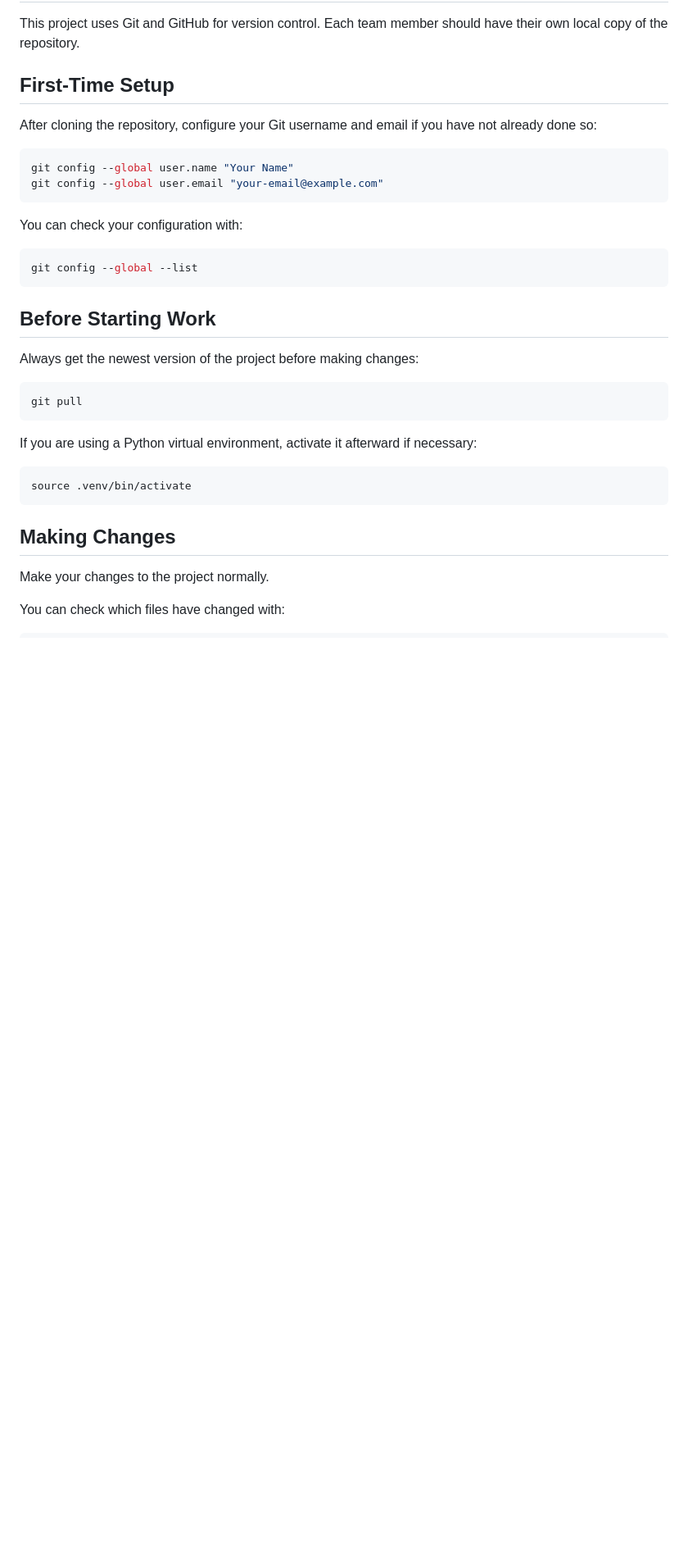
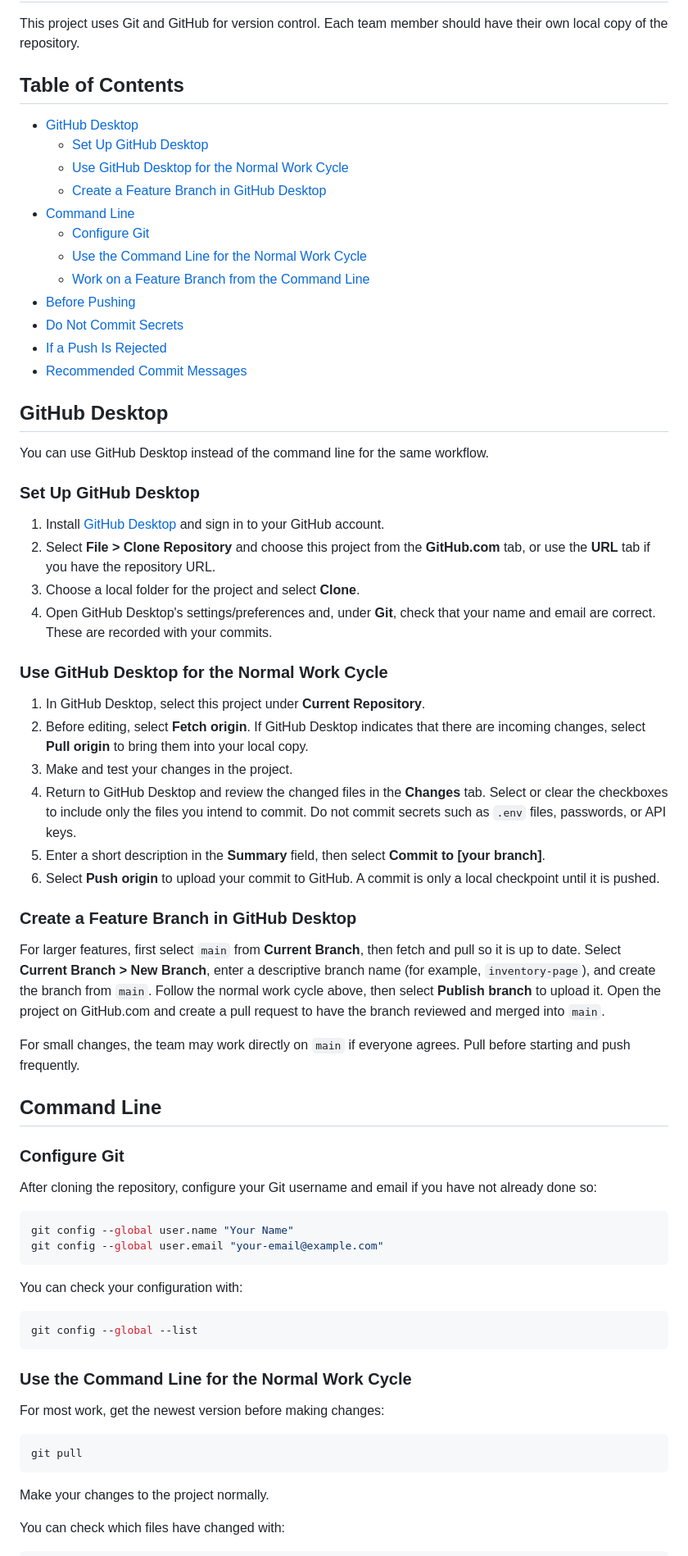
Before and after one commit to xxllxxllxxll-440/SE-353-Project, a Markdown page: Doc/Git Workflow.md, the part around one of its changes. Shown at 82% size. GitHub-like rendering; blank space fills up the shorter version.

Commit message:
Added GitHub Desktop to Git Workflow

````diff
--- a/Doc/Git Workflow.md
+++ b/Doc/Git Workflow.md
@@ -2,7 +2,50 @@
 
 This project uses Git and GitHub for version control. Each team member should have their own local copy of the repository.
 
-## First-Time Setup
+## Table of Contents
+
+- [GitHub Desktop](#github-desktop)
+  - [Set Up GitHub Desktop](#set-up-github-desktop)
+  - [Use GitHub Desktop for the Normal Work Cycle](#use-github-desktop-for-the-normal-work-cycle)
+  - [Create a Feature Branch in GitHub Desktop](#create-a-feature-branch-in-github-desktop)
+- [Command Line](#command-line)
+  - [Configure Git](#configure-git)
+  - [Use the Command Line for the Normal Work Cycle](#use-the-command-line-for-the-normal-work-cycle)
+  - [Work on a Feature Branch from the Command Line](#work-on-a-feature-branch-from-the-command-line)
+- [Before Pushing](#before-pushing)
+- [Do Not Commit Secrets](#do-not-commit-secrets)
+- [If a Push Is Rejected](#if-a-push-is-rejected)
+- [Recommended Commit Messages](#recommended-commit-messages)
+
+## GitHub Desktop
+
+You can use GitHub Desktop instead of the command line for the same workflow.
+
+### Set Up GitHub Desktop
+
+1. Install [GitHub Desktop](https://desktop.github.com/) and sign in to your GitHub account.
+2. Select **File > Clone Repository** and choose this project from the **GitHub.com** tab, or use the **URL** tab if you have the repository URL.
+3. Choose a local folder for the project and select **Clone**.
+4. Open GitHub Desktop's settings/preferences and, under **Git**, check that your name and email are correct. These are recorded with your commits.
+
+### Use GitHub Desktop for the Normal Work Cycle
+
+1. In GitHub Desktop, select this project under **Current Repository**.
+2. Before editing, select **Fetch origin**. If GitHub Desktop indicates that there are incoming changes, select **Pull origin** to bring them into your local copy.
+3. Make and test your changes in the project.
+4. Return to GitHub Desktop and review the changed files in the **Changes** tab. Select or clear the checkboxes to include only the files you intend to commit. Do not commit secrets such as `.env` files, passwords, or API keys.
+5. Enter a short description in the **Summary** field, then select **Commit to [your branch]**.
+6. Select **Push origin** to upload your commit to GitHub. A commit is only a local checkpoint until it is pushed.
+
+### Create a Feature Branch in GitHub Desktop
+
+For larger features, first select `main` from **Current Branch**, then fetch and pull so it is up to date. Select **Current Branch > New Branch**, enter a descriptive branch name (for example, `inventory-page`), and create the branch from `main`. Follow the normal work cycle above, then select **Publish branch** to upload it. Open the project on GitHub.com and create a pull request to have the branch reviewed and merged into `main`.
+
+For small changes, the team may work directly on `main` if everyone agrees. Pull before starting and push frequently.
+
+## Command Line
+
+### Configure Git
 
 After cloning the repository, configure your Git username and email if you have not already done so:
 
@@ -17,21 +60,13 @@ You can check your configuration with:
 git config --global --list
 ```
 
-## Before Starting Work
+### Use the Command Line for the Normal Work Cycle
 
-Always get the newest version of the project before making changes:
+For most work, get the newest version before making changes:
 
 ```bash
 git pull
 ```
-
-If you are using a Python virtual environment, activate it afterward if necessary:
-
-```bash
-source .venv/bin/activate
-```
-
-## Making Changes
 
 Make your changes to the project normally.
 
````
Also changed, not shown: other parts of Doc/Git Workflow.md (+31 -47 lines).
